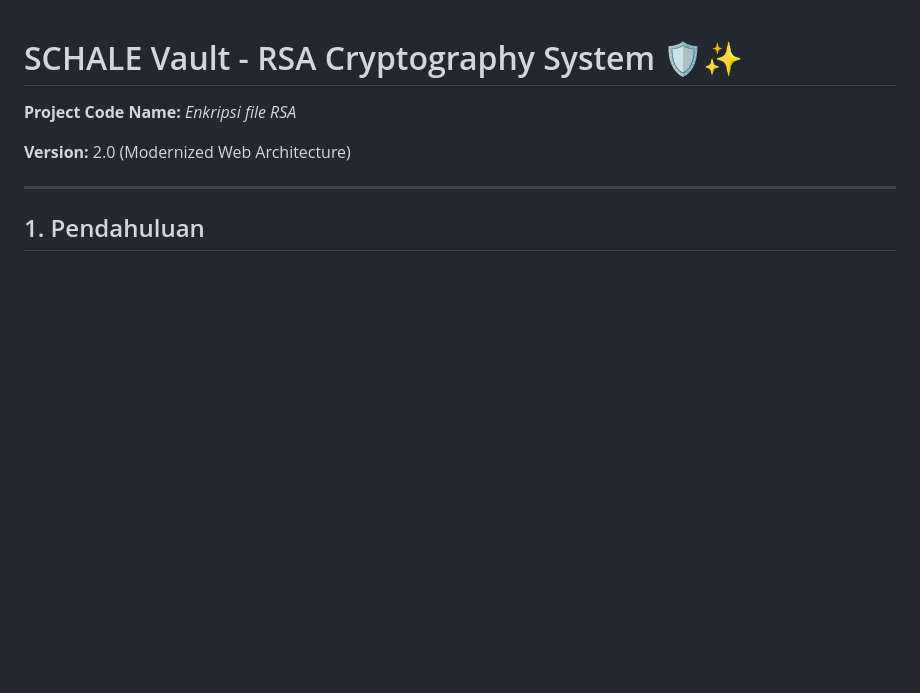
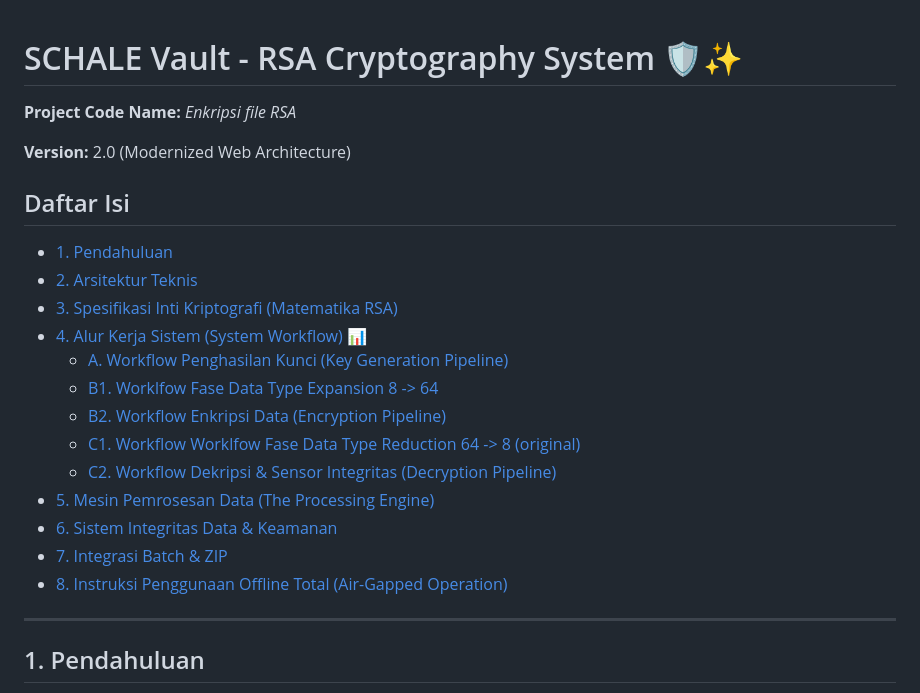
Before and after one commit to GrimmV26/BA-calculate-RSA, a Markdown page: README.md, the part around the change. Rendered like a GitHub page; blank space fills up the shorter version.

Commit message:
Add table of contents to README
Added a table of contents to the README for better navigation.

```diff
--- a/README.md
+++ b/README.md
@@ -2,6 +2,21 @@
 **Project Code Name:** *Enkripsi file RSA*
 
 **Version:** 2.0 (Modernized Web Architecture)
+
+## Daftar Isi
+* [1. Pendahuluan](#1-pendahuluan)
+* [2. Arsitektur Teknis](#2-arsitektur-teknis)
+* [3. Spesifikasi Inti Kriptografi (Matematika RSA)](#3-spesifikasi-inti-kriptografi-matematika-rsa)
+* [4. Alur Kerja Sistem (System Workflow) 📊](#4-alur-kerja-sistem-system-workflow-)
+  * [A. Workflow Penghasilan Kunci (Key Generation Pipeline)](#a-workflow-penghasilan-kunci-key-generation-pipeline)
+  * [B1. Worklfow Fase Data Type Expansion 8 -> 64](#b1-worklfow-fase-data-type-expansion-8---64)
+  * [B2. Workflow Enkripsi Data (Encryption Pipeline)](#b2-workflow-enkripsi-data-encryption-pipeline)
+  * [C1. Workflow Worklfow Fase Data Type Reduction 64 -> 8 (original)](#c1-workflow-worklfow-fase-data-type-reduction-64---8-original)
+  * [C2. Workflow Dekripsi & Sensor Integritas (Decryption Pipeline)](#c2-workflow-dekripsi--sensor-integritas-decryption-pipeline)
+* [5. Mesin Pemrosesan Data (The Processing Engine)](#5-mesin-pemrosesan-data-the-processing-engine)
+* [6. Sistem Integritas Data & Keamanan](#6-sistem-integritas-data--keamanan)
+* [7. Integrasi Batch & ZIP](#7-integrasi-batch--zip)
+* [8. Instruksi Penggunaan Offline Total (Air-Gapped Operation)](#8-instruksi-penggunaan-offline-total-air-gapped-operation)
 
 ---
 
```
